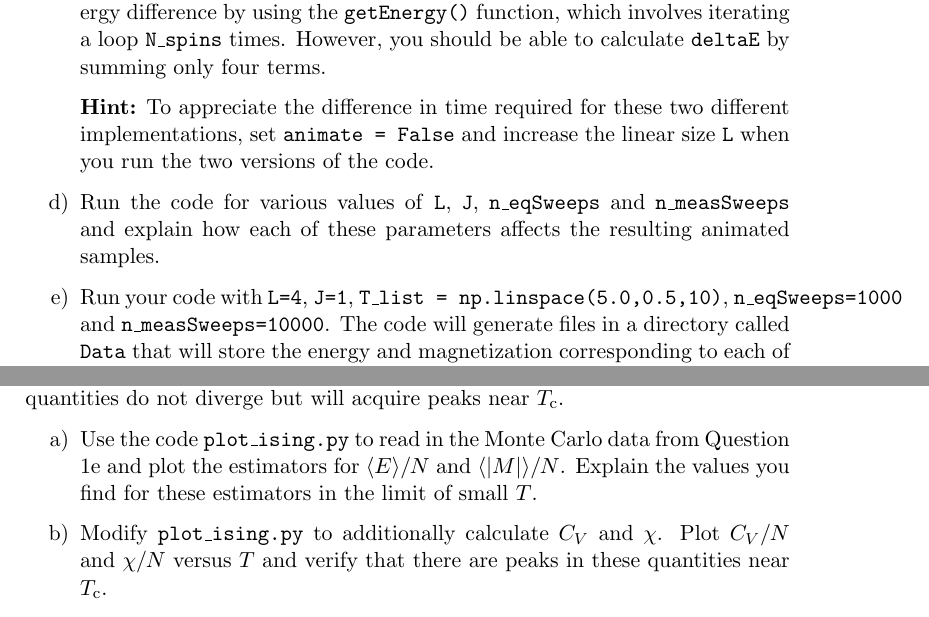
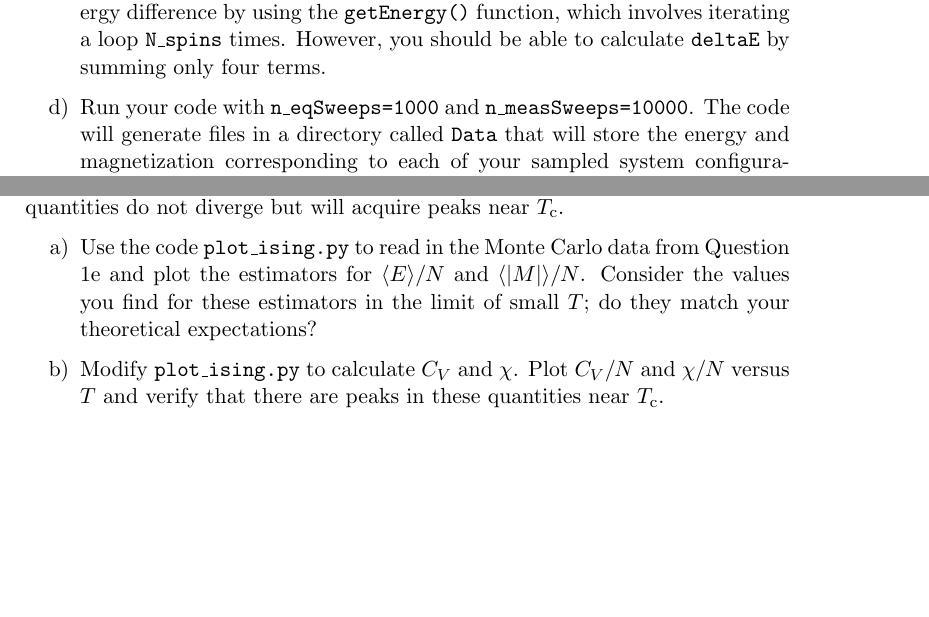
Before and after one commit to PIQuIL/QuLAPENO, a LaTeX document (Tutorial1/Part1_IsingMC/Tutorial1.tex): two parts of pages 2 and 3 of 3, joined at a grey line, cut so that both start at the same text, the shorter picture padded with empty space. Compiled offline with pdfLaTeX; an older LaTeX class or package is replaced by its successor.

Commit message:
Added .pdf for Tutorial 1

```diff
--- a/Tutorial1/Part1_IsingMC/Tutorial1.tex
+++ b/Tutorial1/Part1_IsingMC/Tutorial1.tex
@@ -281,16 +281,16 @@ The given implementation calculates this energy difference by using the \texttt{
 which involves iterating a loop \texttt{N{\textunderscore}spins} times.
 However, you should be able to calculate \texttt{deltaE} by summing only four terms.
 
-\textbf{Hint:} To appreciate the difference in time required for these two different implementations,
-set \texttt{animate = False} and increase the linear size \texttt{L} when you run the two versions of the code.
+%\textbf{Hint:} To appreciate the difference in time required for these two different implementations,
+%set \texttt{animate = False} and increase the linear size \texttt{L} when you run the two versions of the code.
 
-%%%%%%%%%%%%%% (d) %%%%%%%%%%%%%%
-\item Run the code for various values of \texttt{L}, \texttt{J}, \texttt{n{\textunderscore}eqSweeps} and \texttt{n{\textunderscore}measSweeps}
-and explain how each of these parameters affects the resulting animated samples.
+%%%%%%%%%%%%%%% (d) %%%%%%%%%%%%%%
+%\item Run the code for various values of \texttt{L}, \texttt{J}, \texttt{n{\textunderscore}eqSweeps} and \texttt{n{\textunderscore}measSweeps}
+%and explain how each of these parameters affects the resulting animated samples.
 
 %%%%%%%%%%%%%% (e) %%%%%%%%%%%%%%
-\item Run your code with \texttt{L=4}, \texttt{J=1},
-\texttt{T{\textunderscore}list = np.linspace(5.0,0.5,10)}, \texttt{n{\textunderscore}eqSweeps=1000} and \texttt{n{\textunderscore}measSweeps=10000}.
+\item Run your code with % \texttt{L=4}, \texttt{J=1}, \texttt{T{\textunderscore}list = np.linspace(5.0,0.5,10)},
+\texttt{n{\textunderscore}eqSweeps=1000} and \texttt{n{\textunderscore}measSweeps=10000}.
 The code will generate files in a directory called \texttt{Data} that will store the energy and magnetization
 corresponding to each of your sampled system configurations.
 (In Question 2, we will analyze and plot the resulting data.)
@@ -324,10 +324,10 @@ On a finite lattice, these quantities do not diverge but will acquire peaks near
 %%%%%%%%%%%%%% (a) %%%%%%%%%%%%%%
 \item Use the code \texttt{plot{\textunderscore}ising.py} to read in the Monte Carlo data from Question 1e
 and plot the estimators for $\langle E \rangle/N$ and $\langle | M | \rangle/N$.
-Explain the values you find for these estimators in the limit of small $T$.
+Consider the values you find for these estimators in the limit of small $T$; do they match your theoretical expectations?
 
 %%%%%%%%%%%%%% (b) %%%%%%%%%%%%%%
-\item Modify \texttt{plot{\textunderscore}ising.py} to additionally calculate $C_V$ and $\chi$.
+\item Modify \texttt{plot{\textunderscore}ising.py} to calculate $C_V$ and $\chi$.
 Plot $C_V/N$ and $\chi/N$ versus $T$ and verify that there are peaks in these quantities near $T_\text{c}$.
 
 %%%%%%%%%%%%%% (c) %%%%%%%%%%%%%%
```
Also changed, not shown: Tutorial1/Part1_IsingMC/Tutorial1.pdf (added), Tutorial1/Part1_IsingMC/Tutorial1.tex (2 more changed lines).
